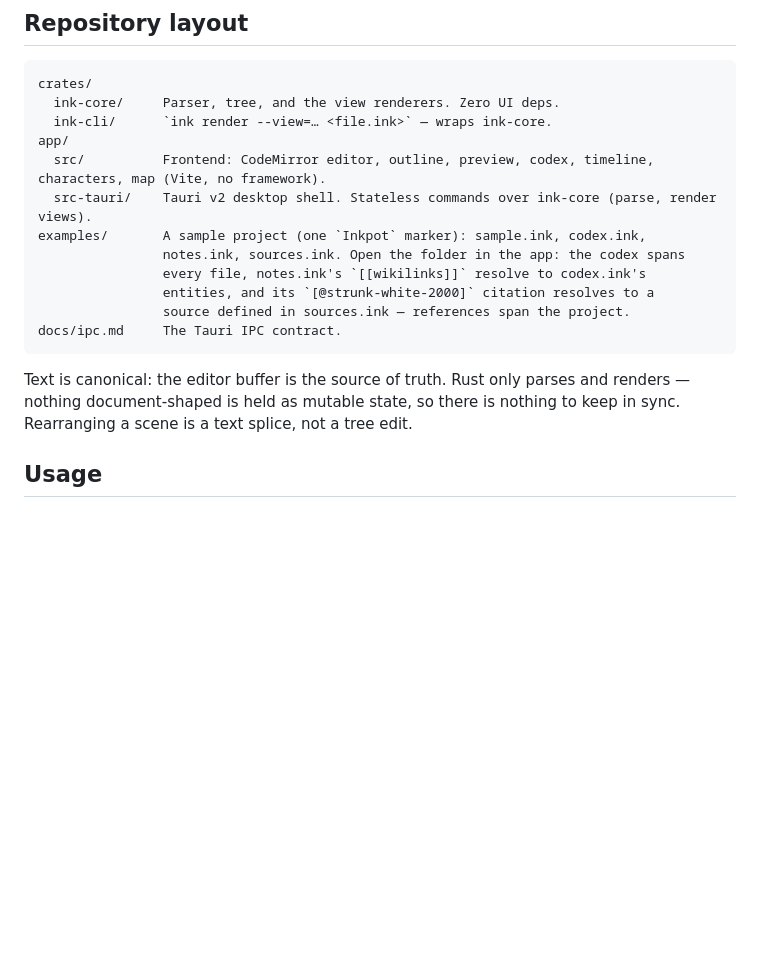
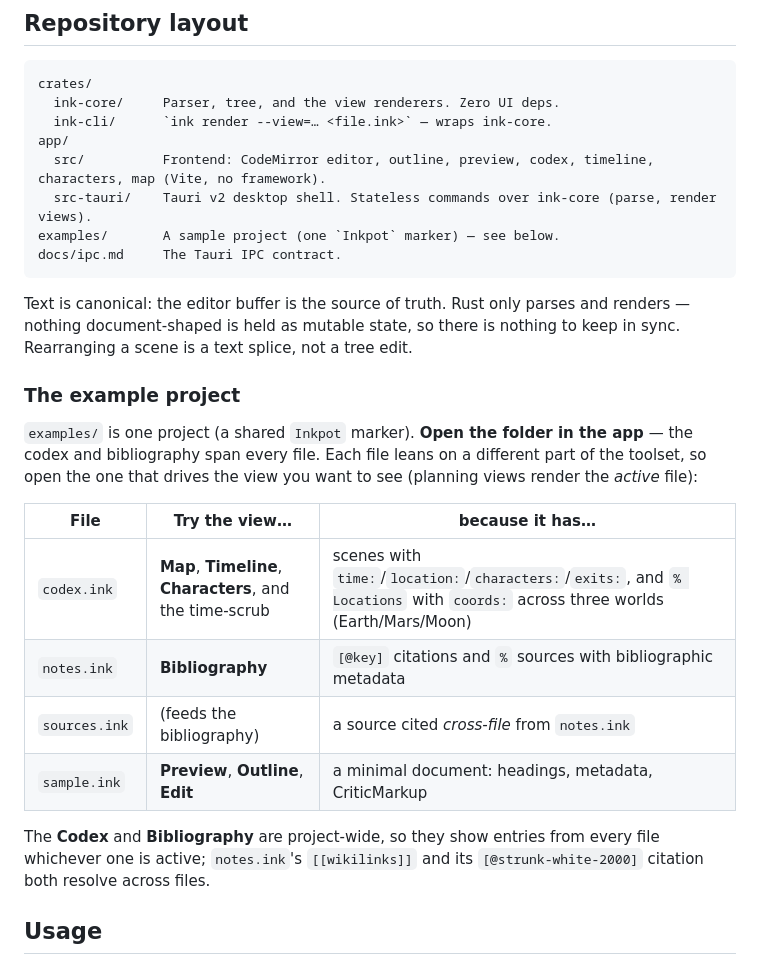
Before and after one commit to thombruce/inkpot, a Markdown page: README.md, the part around the change. GitHub-like rendering; blank space fills up the shorter version.

Commit message:
Signpost which example file drives which view
examples/ demonstrates every view, but spread across files, so a newcomer
opening sample.ink and clicking Map saw an empty panel. Add a "The example
project" section with a view→file table (codex.ink for map/timeline/characters,
notes.ink for the bibliography, etc.) and note that the codex and bibliography
span the whole project.

Co-Authored-By: Claude Opus 4.8 <noreply@anthropic.com>
Claude-Session: https://claude.ai/code/session_01Tzx5Z5M9KCsh3FiNfHVGMy

````diff
--- a/README.md
+++ b/README.md
@@ -199,17 +199,31 @@ crates/
 app/
   src/          Frontend: CodeMirror editor, outline, preview, codex, timeline, characters, map (Vite, no framework).
   src-tauri/    Tauri v2 desktop shell. Stateless commands over ink-core (parse, render views).
-examples/       A sample project (one `Inkpot` marker): sample.ink, codex.ink,
-                notes.ink, sources.ink. Open the folder in the app: the codex spans
-                every file, notes.ink's `[[wikilinks]]` resolve to codex.ink's
-                entities, and its `[@strunk-white-2000]` citation resolves to a
-                source defined in sources.ink — references span the project.
+examples/       A sample project (one `Inkpot` marker) — see below.
 docs/ipc.md     The Tauri IPC contract.
 ```
 
 Text is canonical: the editor buffer is the source of truth. Rust only parses
 and renders — nothing document-shaped is held as mutable state, so there is
 nothing to keep in sync. Rearranging a scene is a text splice, not a tree edit.
+
+### The example project
+
+`examples/` is one project (a shared `Inkpot` marker). **Open the folder in the
+app** — the codex and bibliography span every file. Each file leans on a
+different part of the toolset, so open the one that drives the view you want to
+see (planning views render the *active* file):
+
+| File | Try the view… | because it has… |
+|---|---|---|
+| `codex.ink` | **Map**, **Timeline**, **Characters**, and the time-scrub | scenes with `time:`/`location:`/`characters:`/`exits:`, and `% Locations` with `coords:` across three worlds (Earth/Mars/Moon) |
+| `notes.ink` | **Bibliography** | `[@key]` citations and `%` sources with bibliographic metadata |
+| `sources.ink` | (feeds the bibliography) | a source cited *cross-file* from `notes.ink` |
+| `sample.ink` | **Preview**, **Outline**, **Edit** | a minimal document: headings, metadata, CriticMarkup |
+
+The **Codex** and **Bibliography** are project-wide, so they show entries from
+every file whichever one is active; `notes.ink`'s `[[wikilinks]]` and its
+`[@strunk-white-2000]` citation both resolve across files.
 
 ## Usage
 
````
